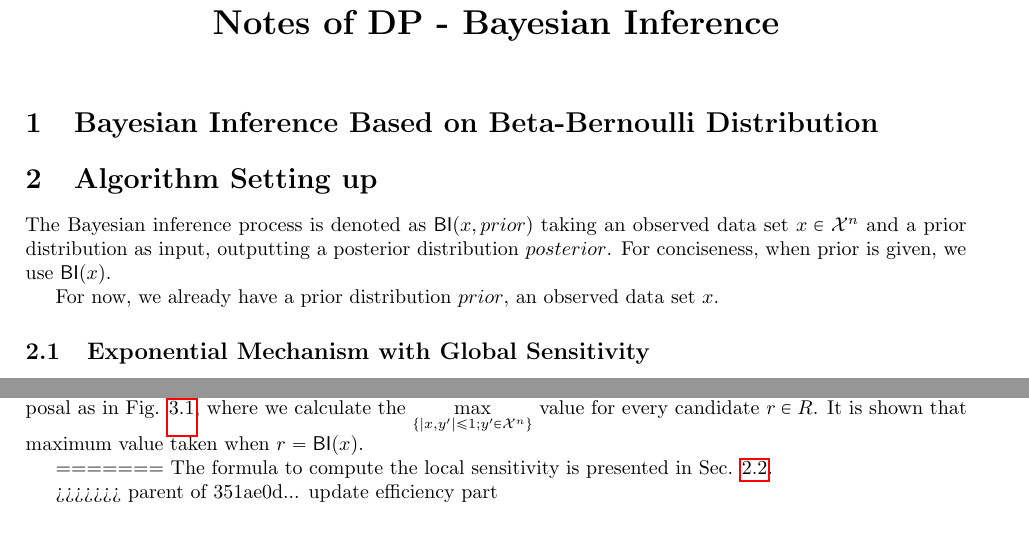
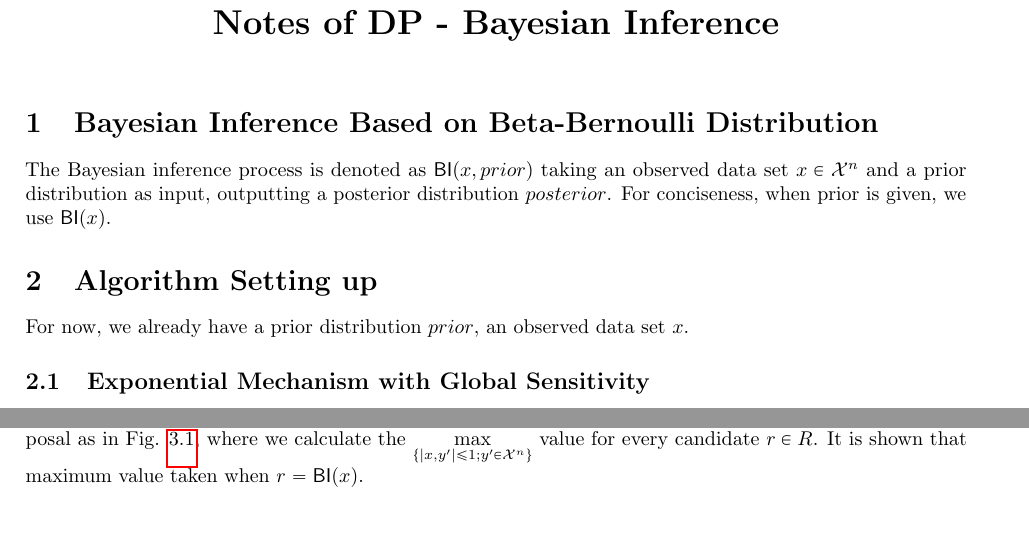
Before and after one commit to JiawenUB/DP-Bayesian-Inference, a LaTeX document (main.tex): two parts of pages 1 and 4 of 4 before the commit and two parts of pages 1 and 3 of 4 after it, joined at a grey line, cut so that both start at the same text, the shorter picture padded with empty space. Compiled offline with pdfLaTeX.

Commit message:
uodate efficiency

```diff
--- a/main.tex
+++ b/main.tex
@@ -9,11 +9,11 @@
 
 \section{Bayesian Inference Based on Beta-Bernoulli Distribution}
 \label{sec_bayesInfer}
-
+The Bayesian inference process is denoted as $\bysinfer(x,prior)$ taking an observed data set $x \in \mathcal{X}^n$ and a prior distribution as input, outputting a posterior distribution $posterior$. For conciseness, when prior is given, we use $\bysinfer(x)$.
 
 \section{Algorithm Setting up}
 \label{sec_setup}
-The Bayesian inference process is denoted as $\bysinfer(x,prior)$ taking an observed data set $x \in \mathcal{X}^n$ and a prior distribution as input, outputting a posterior distribution $posterior$. For conciseness, when prior is given, we use $\bysinfer(x)$.
+
 
 For now, we already have a prior distribution $prior$, an observed data set $x$.
 
@@ -239,10 +238,7 @@ The formula for computing the local sensitivity is presented in Sec. \ref{subsec
     \label{fig_efficiency}
     \caption{An Experimental Result for Finding the Local Sensitivity efficiently}
     \end{figure}
-=======
-The formula to compute the local sensitivity is presented in Sec. \ref{subsec_emls}.
-
->>>>>>> parent of 351ae0d... update efficiency part
+\subsection{}
 
 \printbibliography
 
```
Also changed, not shown: main.tex (1 more changed lines).
